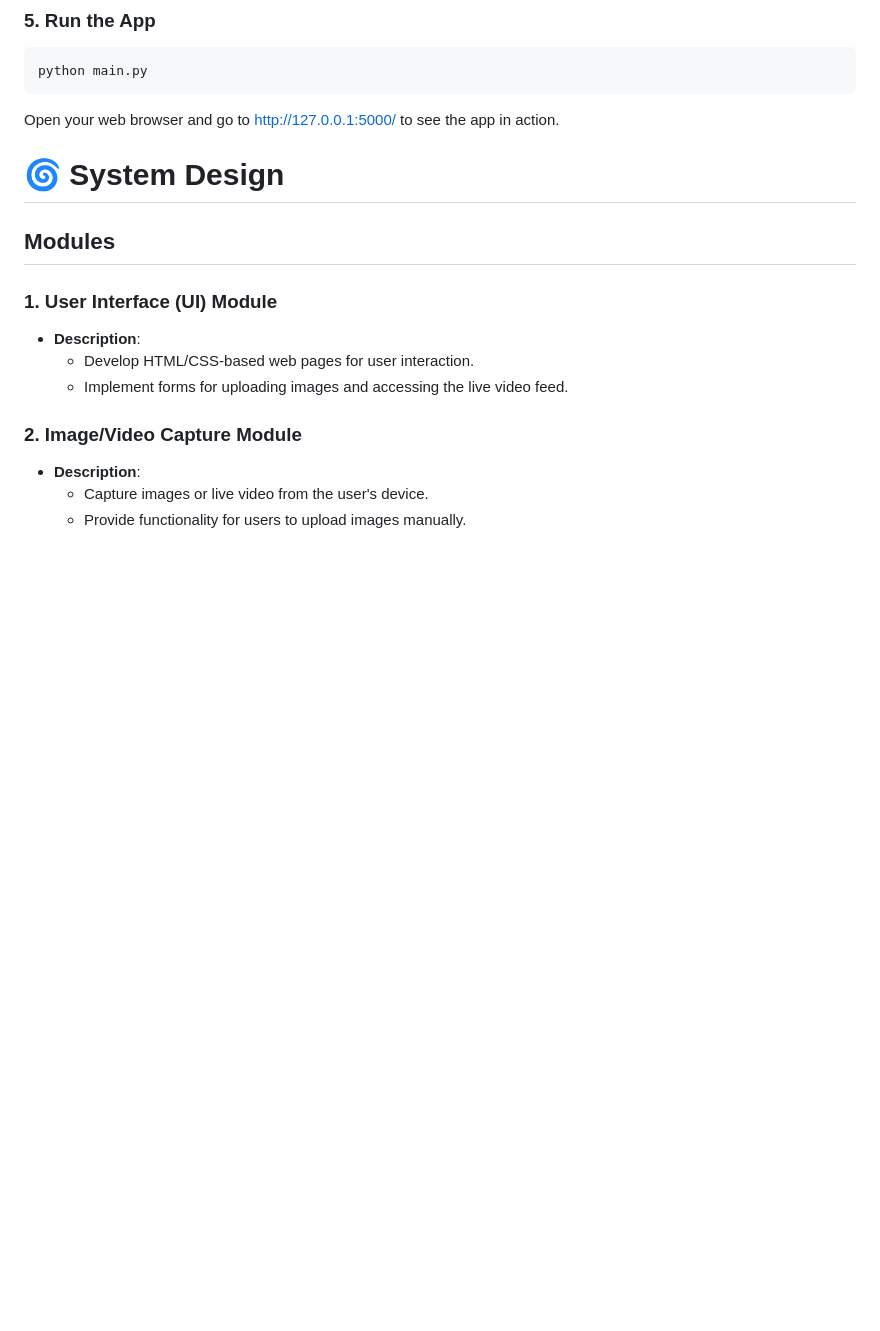
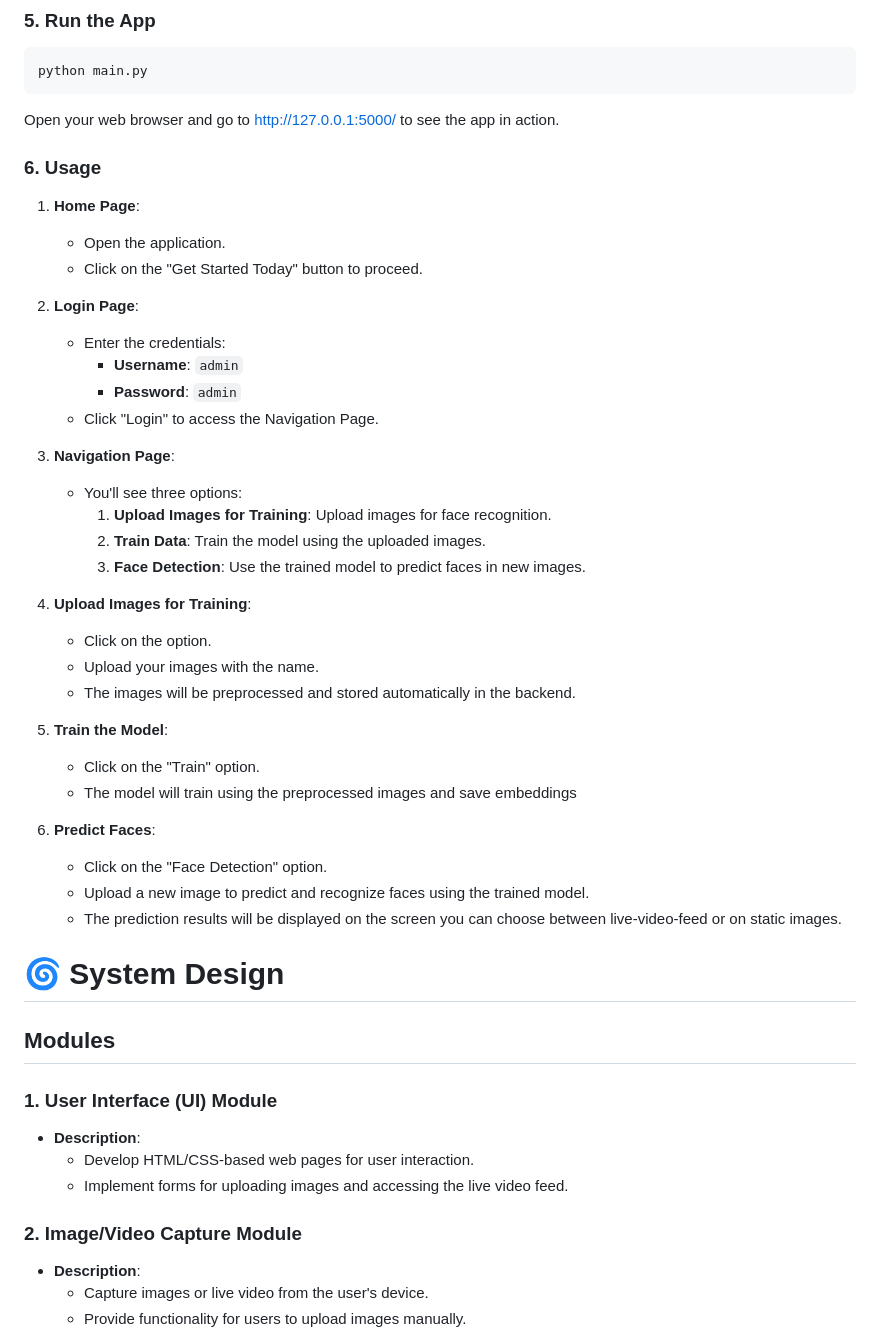
Before and after one commit to FYT3RP4TIL/MultiClass-FaceDectionSystem-Flask, a Markdown page: README.md, the part around the change. Rendered like a GitHub page; blank space fills up the shorter version.

````diff
--- a/README.md
+++ b/README.md
@@ -47,6 +47,38 @@ Restart venv to avoid any issues.
 python main.py
 ```
 Open your web browser and go to http://127.0.0.1:5000/ to see the app in action.
+
+### 6. Usage
+
+1. **Home Page**:
+   - Open the application.
+   - Click on the "Get Started Today" button to proceed.
+
+2. **Login Page**:
+   - Enter the credentials:
+     - **Username**: `admin`
+     - **Password**: `admin`
+   - Click "Login" to access the Navigation Page.
+
+3. **Navigation Page**:
+   - You'll see three options:
+     1. **Upload Images for Training**: Upload images for face recognition.
+     2. **Train Data**: Train the model using the uploaded images.
+     3. **Face Detection**: Use the trained model to predict faces in new images.
+
+4. **Upload Images for Training**:
+   - Click on the  option.
+   - Upload your images with the name.
+   - The images will be preprocessed and stored automatically in the backend.
+
+5. **Train the Model**:
+   - Click on the "Train" option.
+   - The model will train using the preprocessed images and save embeddings
+
+6. **Predict Faces**:
+   - Click on the "Face Detection" option.
+   - Upload a new image to predict and recognize faces using the trained model.
+   - The prediction results will be displayed on the screen you can choose between live-video-feed or on static images.
 
 # :cyclone: System Design
 
````
